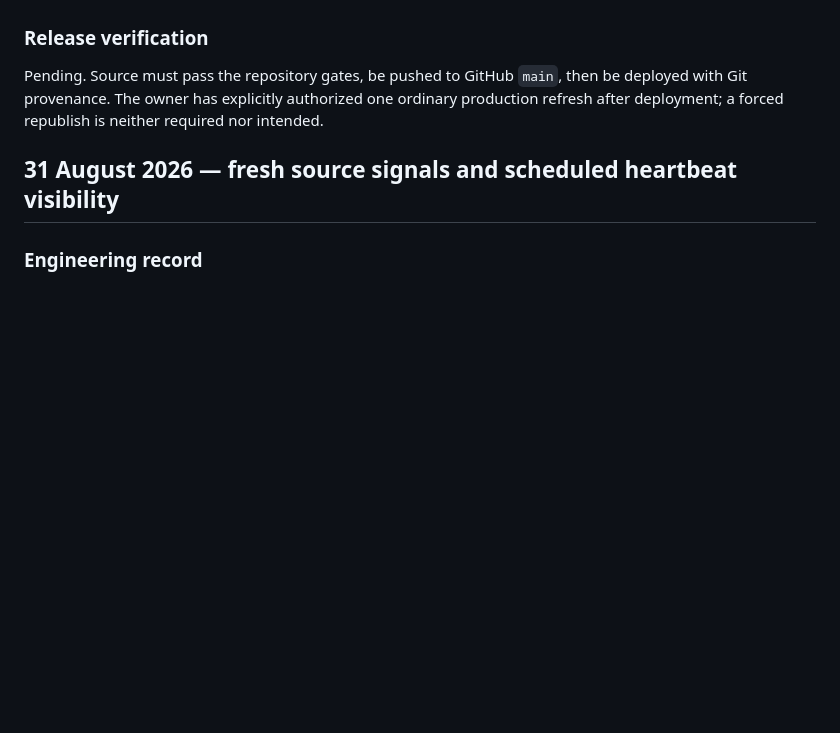
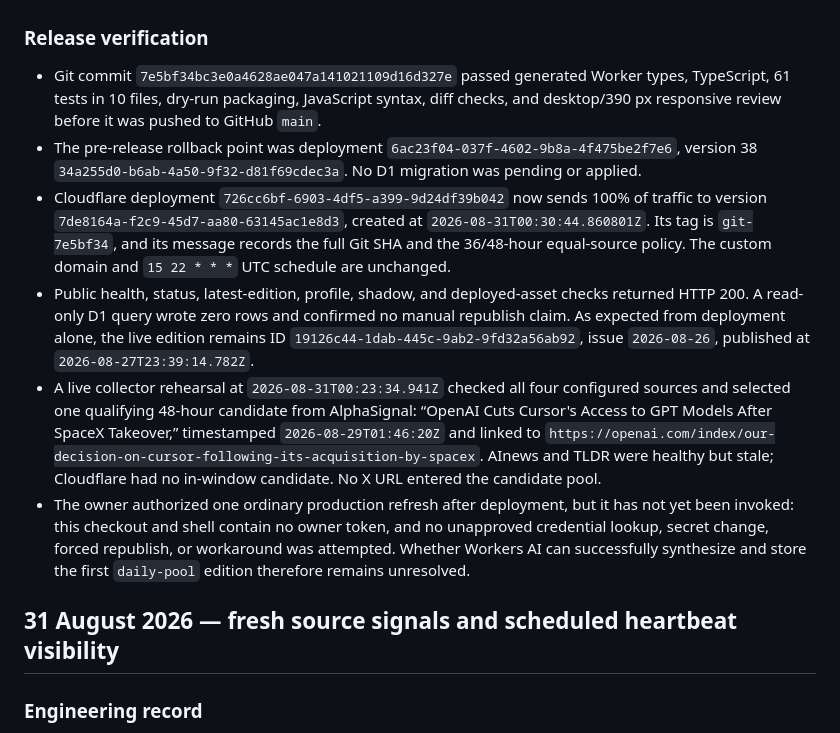
Before and after one commit to tamirlevin/ai-signal-cloudflare, a Markdown page: PROJECT_HISTORY.md, the part around the change. Drawn GitHub-style; blank space fills up the shorter version.

Commit message:
Record equal-source production deployment

```diff
--- a/PROJECT_HISTORY.md
+++ b/PROJECT_HISTORY.md
@@ -14,7 +14,12 @@ This is the curated engineering and production history for AI Signal. It records
 
 ### Release verification
 
-Pending. Source must pass the repository gates, be pushed to GitHub `main`, then be deployed with Git provenance. The owner has explicitly authorized one ordinary production refresh after deployment; a forced republish is neither required nor intended.
+- Git commit `7e5bf34bc3e0a4628ae047a141021109d16d327e` passed generated Worker types, TypeScript, 61 tests in 10 files, dry-run packaging, JavaScript syntax, diff checks, and desktop/390 px responsive review before it was pushed to GitHub `main`.
+- The pre-release rollback point was deployment `6ac23f04-037f-4602-9b8a-4f475be2f7e6`, version 38 `34a255d0-b6ab-4a50-9f32-d81f69cdec3a`. No D1 migration was pending or applied.
+- Cloudflare deployment `726cc6bf-6903-4df5-a399-9d24df39b042` now sends 100% of traffic to version `7de8164a-f2c9-45d7-aa80-63145ac1e8d3`, created at `2026-08-31T00:30:44.860801Z`. Its tag is `git-7e5bf34`, and its message records the full Git SHA and the 36/48-hour equal-source policy. The custom domain and `15 22 * * *` UTC schedule are unchanged.
+- Public health, status, latest-edition, profile, shadow, and deployed-asset checks returned HTTP 200. A read-only D1 query wrote zero rows and confirmed no manual republish claim. As expected from deployment alone, the live edition remains ID `19126c44-1dab-445c-9ab2-9fd32a56ab92`, issue `2026-08-26`, published at `2026-08-27T23:39:14.782Z`.
+- A live collector rehearsal at `2026-08-31T00:23:34.941Z` checked all four configured sources and selected one qualifying 48-hour candidate from AlphaSignal: “OpenAI Cuts Cursor's Access to GPT Models After SpaceX Takeover,” timestamped `2026-08-29T01:46:20Z` and linked to `https://openai.com/index/our-decision-on-cursor-following-its-acquisition-by-spacex`. AInews and TLDR were healthy but stale; Cloudflare had no in-window candidate. No X URL entered the candidate pool.
+- The owner authorized one ordinary production refresh after deployment, but it has not yet been invoked: this checkout and shell contain no owner token, and no unapproved credential lookup, secret change, forced republish, or workaround was attempted. Whether Workers AI can successfully synthesize and store the first `daily-pool` edition therefore remains unresolved.
 
 ## 31 August 2026 — fresh source signals and scheduled heartbeat visibility
 
```
